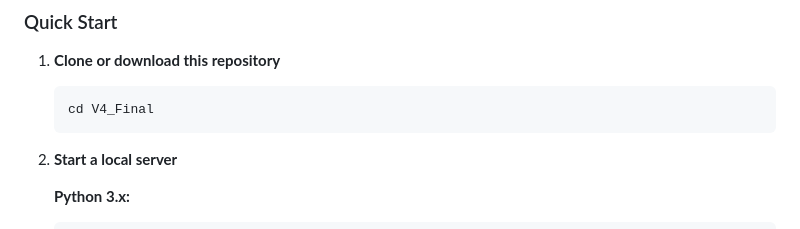
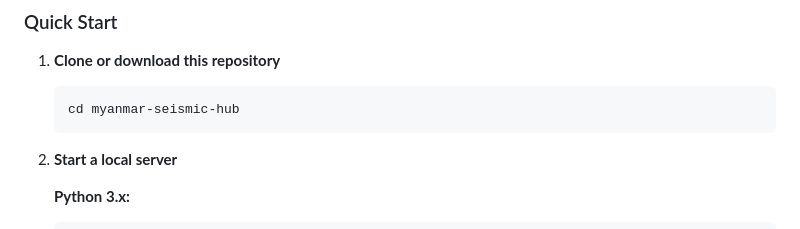
Before and after one commit to geonet-myanmar/myanmar-seismic-hub, a Markdown page: README.md, the part around the change. Drawn GitHub-style.

````diff
--- a/README.md
+++ b/README.md
@@ -111,7 +111,7 @@ A comprehensive, no-build interactive dashboard for visualizing and analyzing ea
 
 1. **Clone or download this repository**
    ```bash
-   cd V4_Final
+   cd myanmar-seismic-hub
    ```
 
 2. **Start a local server**
````
